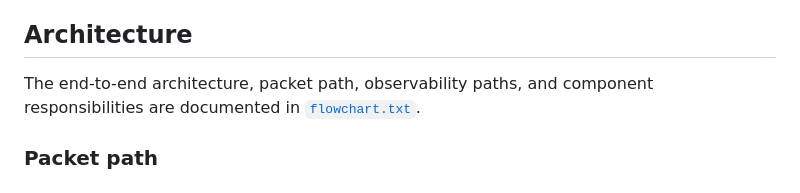
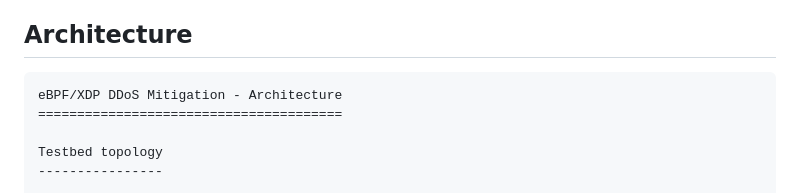
Before and after one commit to Ejajaka/computer-networks-project, a Markdown page: README.md, the part around one of its changes. Rendered like a GitHub page.

````diff
--- a/README.md
+++ b/README.md
@@ -41,8 +41,10 @@ Measurements were taken in the local Docker testbed with `hping3` floods and
 
 ## Architecture
 
-The end-to-end architecture, packet path, observability paths, and component
-responsibilities are documented in [`flowchart.txt`](flowchart.txt).
+```text
+eBPF/XDP DDoS Mitigation - Architecture
+=======================================
 
-### Packet path
+Testbed topology
+----------------
 
````
Also changed, not shown: other parts of README.md (+90 -7 lines).
